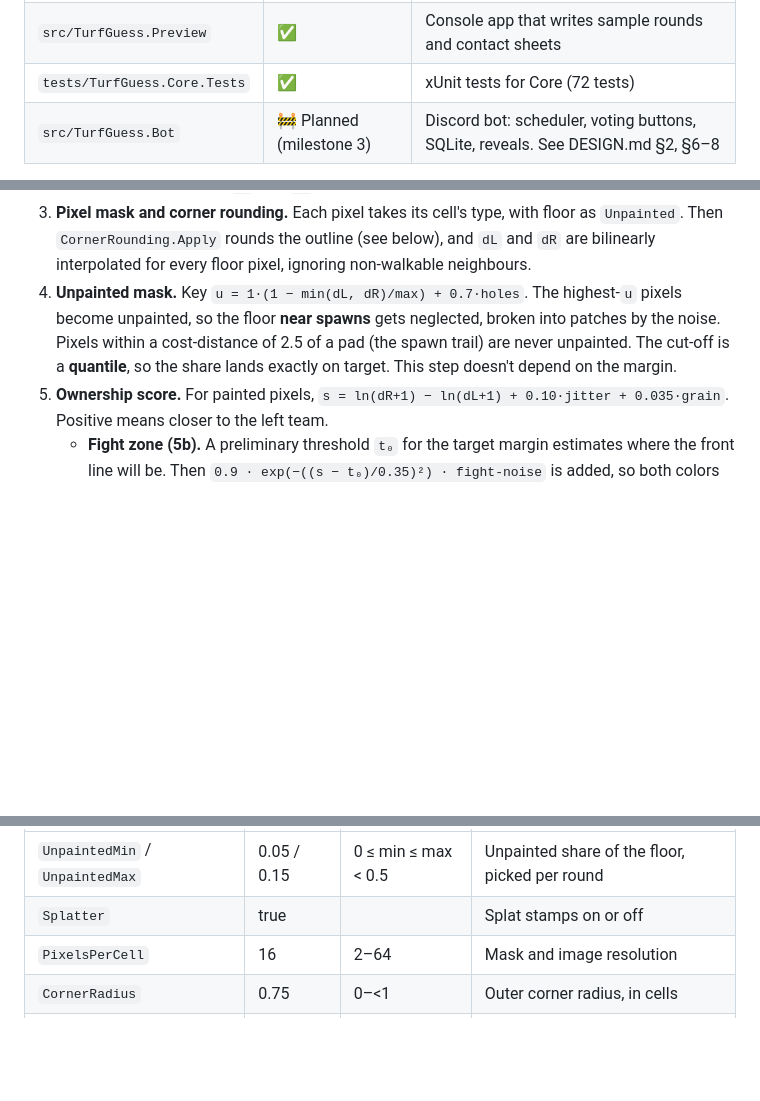
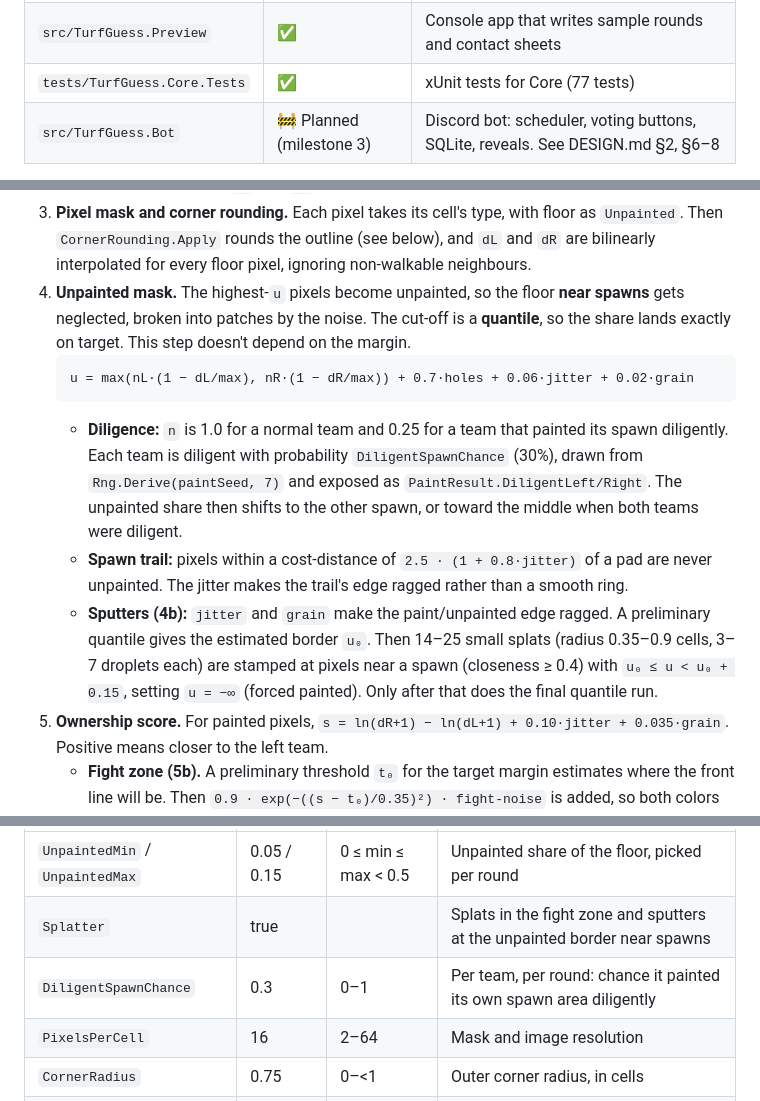
Before and after one commit to Superachi/TurfGuess, a Markdown page: docs/DEVELOPER_GUIDE.md, 3 parts joined by grey strips. Drawn GitHub-style; blank space fills up the shorter version.

````diff
--- a/docs/DEVELOPER_GUIDE.md
+++ b/docs/DEVELOPER_GUIDE.md
@@ -34,7 +34,7 @@ flowchart LR
 |---|---|---|
 | `src/TurfGuess.Core` | ✅ | Map generation, paint, scoring, rendering, color pairs |
 | `src/TurfGuess.Preview` | ✅ | Console app that writes sample rounds and contact sheets |
-| `tests/TurfGuess.Core.Tests` | ✅ | xUnit tests for Core (72 tests) |
+| `tests/TurfGuess.Core.Tests` | ✅ | xUnit tests for Core (77 tests) |
 | `src/TurfGuess.Bot` | 🚧 Planned (milestone 3) | Discord bot: scheduler, voting buttons, SQLite, reveals. See DESIGN.md §2, §6–8 |
 
 **The one rule to remember:** the **paint mask** is the single source of truth. The score is counted from it and the renderer only draws it. Nothing visual may ever change what's counted.
@@ -140,7 +140,13 @@ flowchart TD
 1. **Cost field.** For each walkable cell, `cost = exp(1.1 · fbm(x·0.09, y·0.09))`. Varying costs make paint flow faster through some areas, which gives finger-like borders.
 2. **Distance fields.** An 8-connected Dijkstra from every cell of each spawn pad, with no corner cutting past walls, gives `dL` and `dR`. They're computed once and don't depend on the margin.
 3. **Pixel mask and corner rounding.** Each pixel takes its cell's type, with floor as `Unpainted`. Then `CornerRounding.Apply` rounds the outline (see below), and `dL` and `dR` are bilinearly interpolated for every floor pixel, ignoring non-walkable neighbours.
-4. **Unpainted mask.** Key `u = 1·(1 − min(dL, dR)/max) + 0.7·holes`. The highest-`u` pixels become unpainted, so the floor **near spawns** gets neglected, broken into patches by the noise. Pixels within a cost-distance of 2.5 of a pad (the spawn trail) are never unpainted. The cut-off is a **quantile**, so the share lands exactly on target. This step doesn't depend on the margin.
+4. **Unpainted mask.** The highest-`u` pixels become unpainted, so the floor **near spawns** gets neglected, broken into patches by the noise. The cut-off is a **quantile**, so the share lands exactly on target. This step doesn't depend on the margin.
+   ```
+   u = max(nL·(1 − dL/max), nR·(1 − dR/max)) + 0.7·holes + 0.06·jitter + 0.02·grain
+   ```
+   - **Diligence:** `n` is 1.0 for a normal team and 0.25 for a team that painted its spawn diligently. Each team is diligent with probability `DiligentSpawnChance` (30%), drawn from `Rng.Derive(paintSeed, 7)` and exposed as `PaintResult.DiligentLeft/Right`. The unpainted share then shifts to the other spawn, or toward the middle when both teams were diligent.
+   - **Spawn trail:** pixels within a cost-distance of `2.5 · (1 + 0.8·jitter)` of a pad are never unpainted. The jitter makes the trail's edge ragged rather than a smooth ring.
+   - **Sputters (4b):** `jitter` and `grain` make the paint/unpainted edge ragged. A preliminary quantile gives the estimated border `u₀`. Then 14–25 small splats (radius 0.35–0.9 cells, 3–7 droplets each) are stamped at pixels near a spawn (closeness ≥ 0.4) with `u₀ ≤ u < u₀ + 0.15`, setting `u = −∞` (forced painted). Only after that does the final quantile run.
 5. **Ownership score.** For painted pixels, `s = ln(dR+1) − ln(dL+1) + 0.10·jitter + 0.035·grain`. Positive means closer to the left team.
    - **Fight zone (5b).** A preliminary threshold `t₀` for the target margin estimates where the front line will be. Then `0.9 · exp(−((s − t₀)/0.35)²) · fight-noise` is added, so both colors interleave in blotches across a band in the middle.
    - **Splats.** 28–45 stamps (wobbly circles with a radius of 0.6–1.5 cells, plus 2–5 droplets each), mostly placed where `|s − t₀| < 0.5`. Each one sets `s = t₀ ± 8`, so it shows its team's color wherever it lands.
@@ -224,7 +230,8 @@ All options are mutable classes, so the bot can bind them from `appsettings.json
 | Option | Default | Valid range | Meaning |
 |---|---|---|---|
 | `UnpaintedMin` / `UnpaintedMax` | 0.05 / 0.15 | 0 ≤ min ≤ max < 0.5 | Unpainted share of the floor, picked per round |
-| `Splatter` | true | | Splat stamps on or off |
+| `Splatter` | true | | Splats in the fight zone and sputters at the unpainted border near spawns |
+| `DiligentSpawnChance` | 0.3 | 0–1 | Per team, per round: chance it painted its own spawn area diligently |
 | `PixelsPerCell` | 16 | 2–64 | Mask and image resolution |
 | `CornerRadius` | 0.75 | 0–<1 | Outer corner radius, in cells |
 | `InnerCornerRadius` | 0.5 | 0–<1 | Inner corner radius, in cells |
````
Also changed, not shown: other parts of docs/DEVELOPER_GUIDE.md (+4 -3 lines), DESIGN.md (+5 -2 lines), docs/USER_GUIDE.md (+5 -3 lines), docs/images/reveal_example.png, docs/images/round_example.png, 6 other files.
